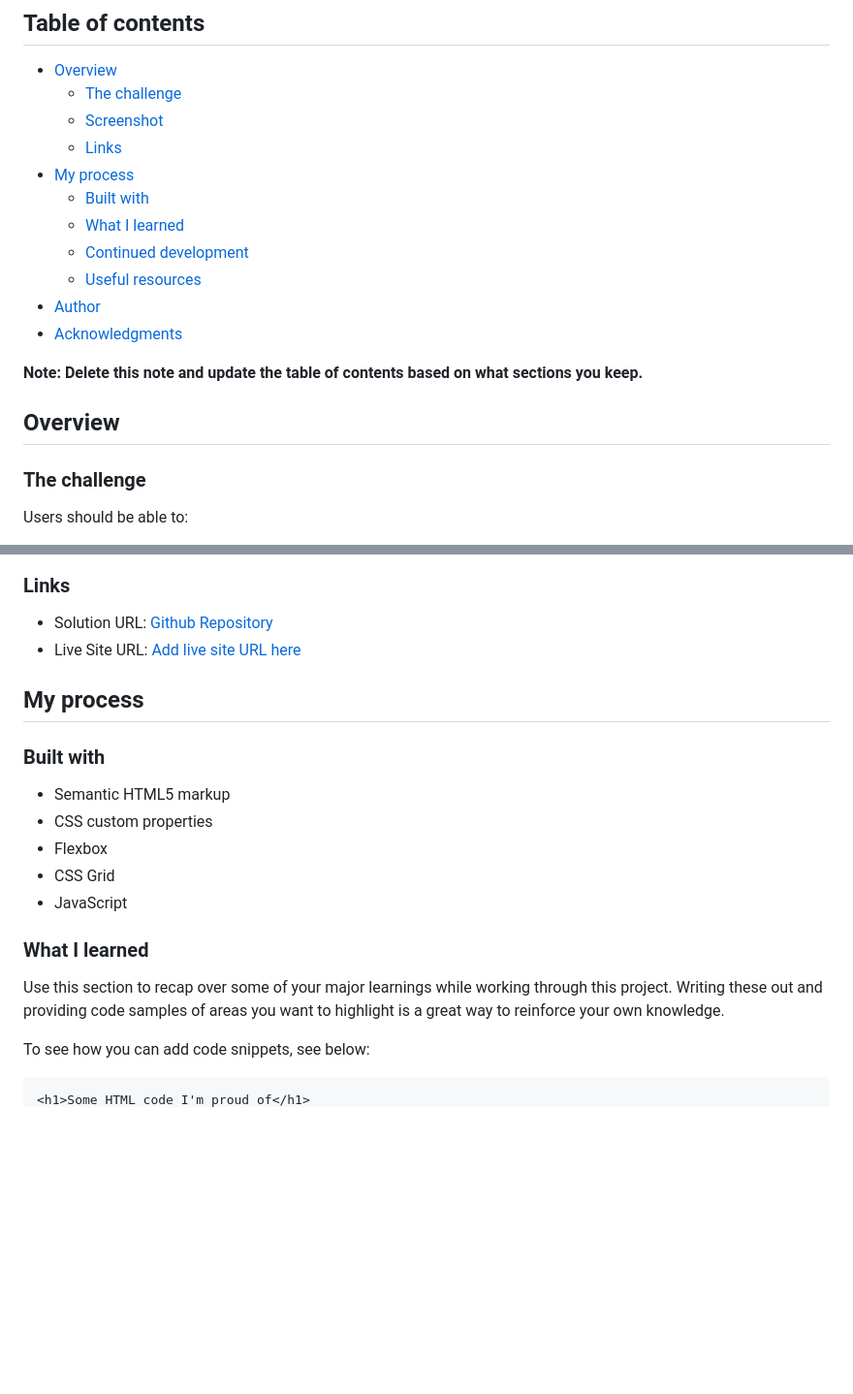
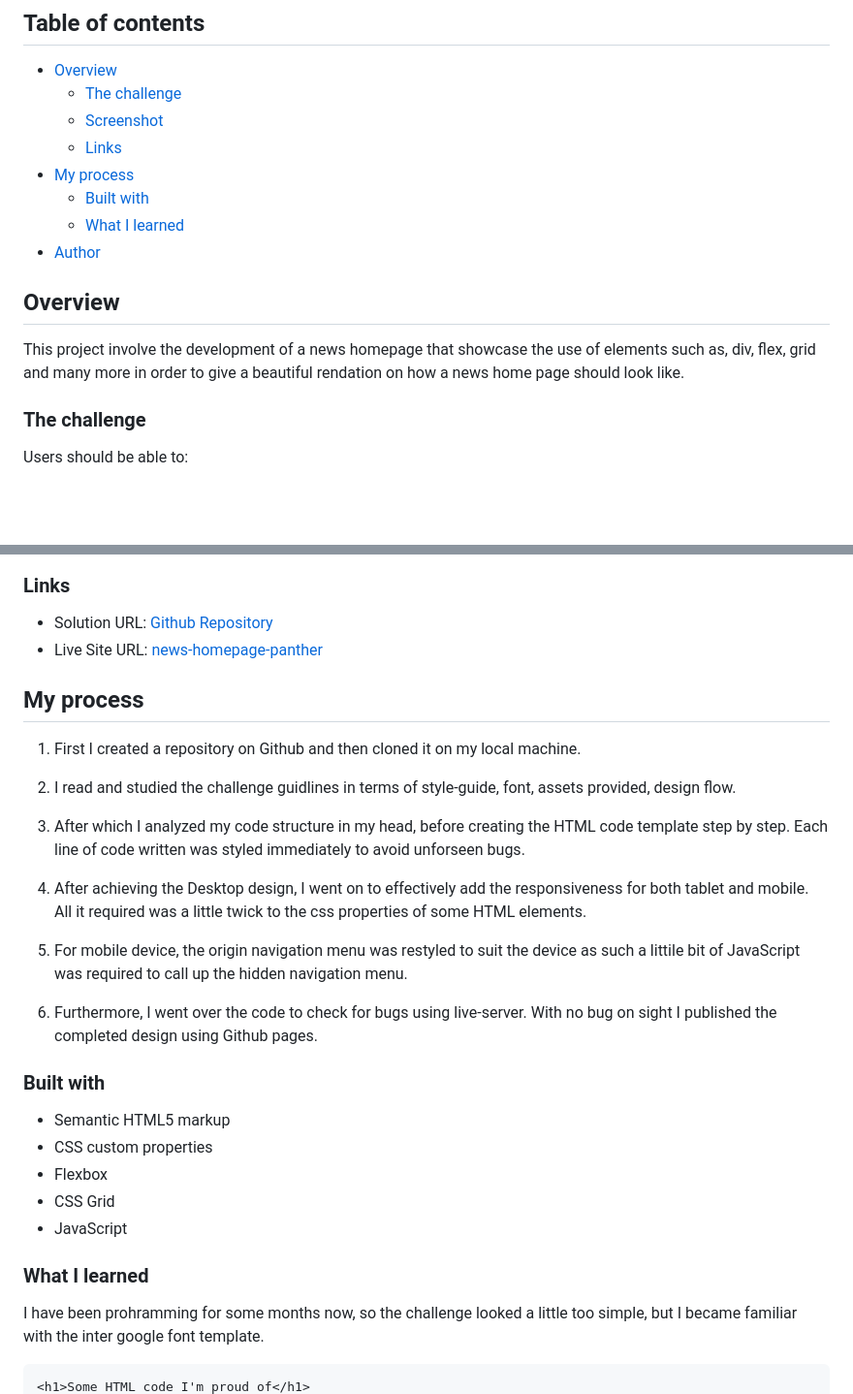
Before and after one commit to Emmanuel-obiora/news-homepage-panther, a Markdown page: README-template.md, 2 parts joined by grey strips. Shown: that part at 97% size. Drawn GitHub-style; blank space fills up the shorter version.

````diff
--- a/README-template.md
+++ b/README-template.md
@@ -11,14 +11,11 @@ This is a solution to the [News homepage challenge on Frontend Mentor](https://w
 - [My process](#my-process)
   - [Built with](#built-with)
   - [What I learned](#what-i-learned)
-  - [Continued development](#continued-development)
-  - [Useful resources](#useful-resources)
 - [Author](#author)
-- [Acknowledgments](#acknowledgments)
-
-**Note: Delete this note and update the table of contents based on what sections you keep.**
 
 ## Overview
+
+This project involve the development of a news homepage that showcase the use of elements such as, div, flex, grid and many more in order to give a beautiful rendation on how a news home page should look like.
 
 ### The challenge
 
@@ -37,10 +34,22 @@ Users should be able to:
 
 ### Links
 
-- Solution URL: [Github Repository](https://your-solution-url.com)
-- Live Site URL: [Add live site URL here](https://your-live-site-url.com)
+- Solution URL: [Github Repository](https://github.com/Emmanuel-obiora/news-homepage-panther)
+- Live Site URL: [news-homepage-panther](https://emmanuel-obiora.github.io/news-homepage-panther/)
 
 ## My process
+
+1. First I created a repository on Github and then cloned it on my local machine.
+
+2. I read and studied the challenge guidlines in terms of style-guide, font, assets provided, design flow.
+
+3. After which I analyzed my code structure in my head, before creating the HTML code template step by step. Each line of code written was styled immediately to avoid unforseen bugs.
+
+4. After achieving the Desktop design, I went on to effectively add the responsiveness for both tablet and mobile. All it required was a little twick to the css properties of some HTML elements.
+
+5. For mobile device, the origin navigation menu was restyled to suit the device as such a littile bit of JavaScript was required to call up the hidden navigation menu.
+
+6. Furthermore, I went over the code to check for bugs using live-server. With no bug on sight I published the completed design using Github pages.
 
 ### Built with
 
@@ -52,9 +61,7 @@ Users should be able to:
 
 ### What I learned
 
-Use this section to recap over some of your major learnings while working through this project. Writing these out and providing code samples of areas you want to highlight is a great way to reinforce your own knowledge.
-
-To see how you can add code snippets, see below:
+I have been prohramming for some months now, so the challenge looked a little too simple, but I became familiar with the inter google font template.
 
 ```html
 <h1>Some HTML code I'm proud of</h1>
````
Also changed, not shown: other parts of README-template.md (+28 -32 lines), assets/screeshots/Tablet.png (added).
